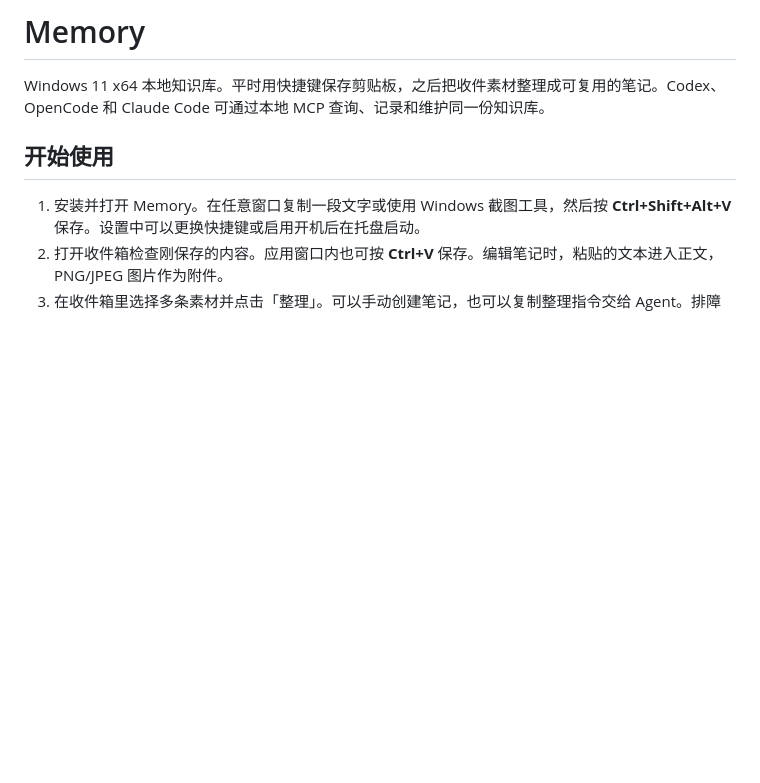
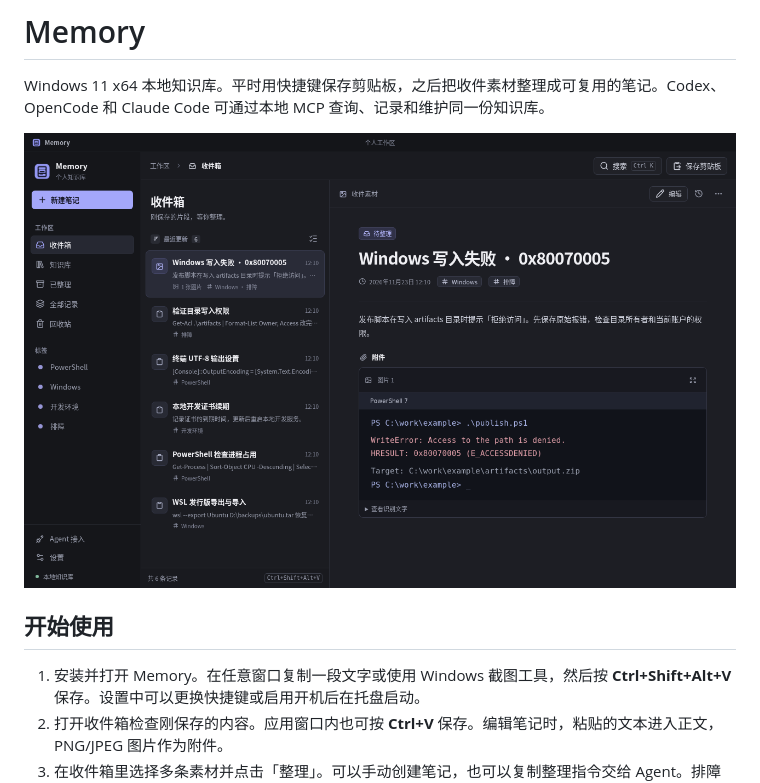
Before and after one commit to cme1809094-cmyk/memory, a Markdown page: README.md, the part around the change. GitHub-like rendering; pictures changed too: docs/memory.png (added); blank space fills up the shorter version.

```diff
--- a/README.md
+++ b/README.md
@@ -1,6 +1,8 @@
 # Memory
 
 Windows 11 x64 本地知识库。平时用快捷键保存剪贴板，之后把收件素材整理成可复用的笔记。Codex、OpenCode 和 Claude Code 可通过本地 MCP 查询、记录和维护同一份知识库。
+
+![Memory 收件箱和截图详情，使用虚构示例](docs/memory.png)
 
 ## 开始使用
 
```
Also changed, not shown: 3 other files.
